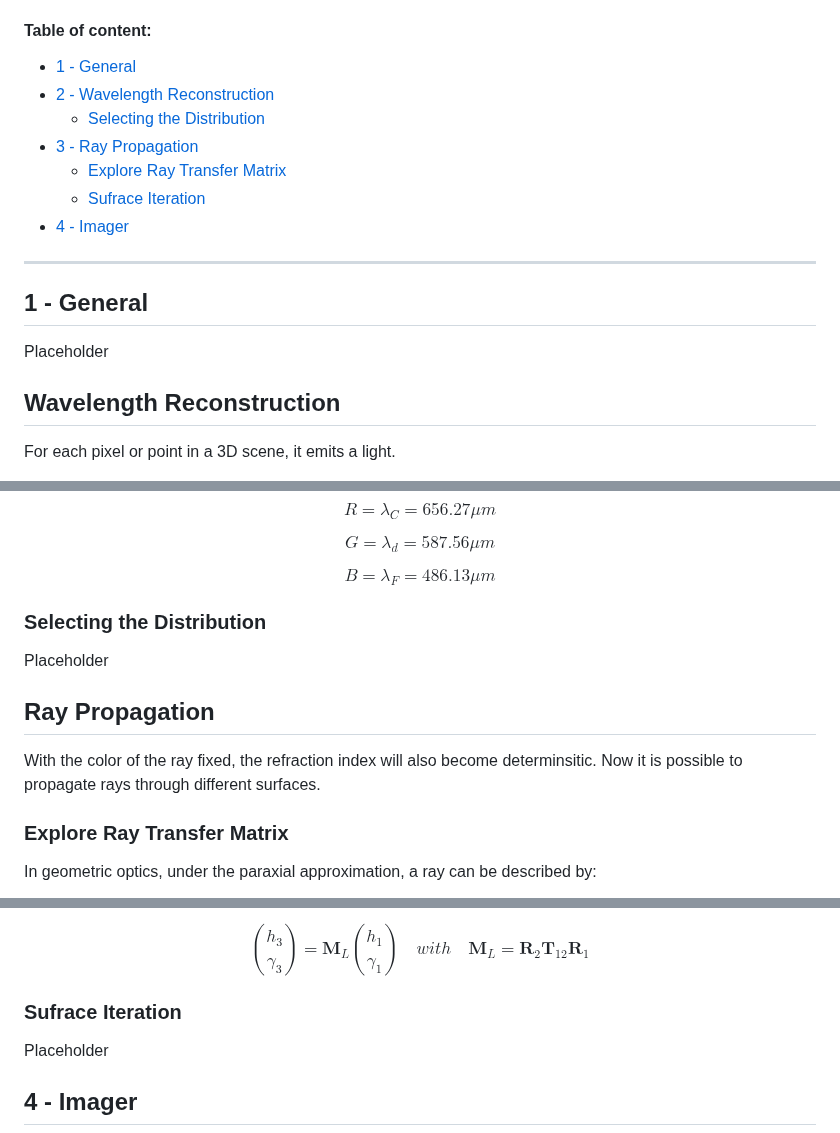
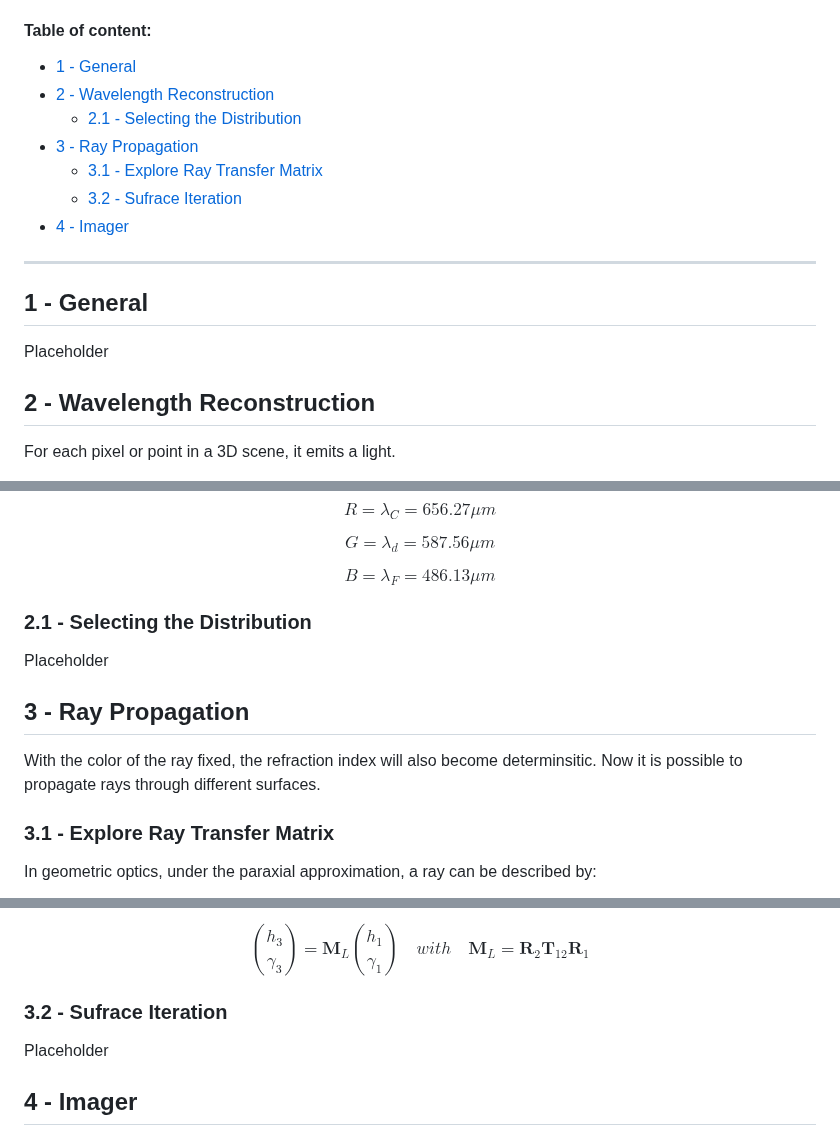
Before and after one commit to Amarthgul/PersonalCodes, a Markdown page: OSU/DESIGN6400/README.md, 3 parts joined by grey strips. GitHub-like rendering.

Commit message:
Transferring chapter index

```diff
--- a/OSU/DESIGN6400/README.md
+++ b/OSU/DESIGN6400/README.md
@@ -14,11 +14,11 @@ Please note that the same chapter may be modified over time with the project pro
 #### Table of content:
 
 - [1 - General](#1---general)
-- [2 - Wavelength Reconstruction](#wavelength-reconstruction)
-  - [Selecting the Distribution](#selecting-the-distribution)
-- [3 - Ray Propagation](#ray-propagation)
-  - [Explore Ray Transfer Matrix](#explore-ray-transfer-matrix)
-  - [Sufrace Iteration](#sufrace-iteration)
+- [2 - Wavelength Reconstruction](#2---wavelength-reconstruction)
+  - [2.1 - Selecting the Distribution](#21---selecting-the-distribution)
+- [3 - Ray Propagation](#3---ray-propagation)
+  - [3.1 - Explore Ray Transfer Matrix](#31---explore-ray-transfer-matrix)
+  - [3.2 - Sufrace Iteration](#32---sufrace-iteration)
 - [4 - Imager](#4---imager)
 ------------------
 
@@ -26,7 +26,7 @@ Please note that the same chapter may be modified over time with the project pro
 
 Placeholder
 
-## Wavelength Reconstruction
+## 2 - Wavelength Reconstruction
 
 For each pixel or point in a 3D scene, it emits a light.
 
@@ -43,15 +43,15 @@ $$G = \lambda _{d} = 587.56 \mu m$$
 
 $$B = \lambda _{F} = 486.13 \mu m$$
 
-### Selecting the Distribution
+### 2.1 - Selecting the Distribution
 
 Placeholder
 
-## Ray Propagation
+## 3 - Ray Propagation
 
 With the color of the ray fixed, the refraction index will also become determinsitic. Now it is possible to propagate rays through different surfaces.
 
-### Explore Ray Transfer Matrix
+### 3.1 - Explore Ray Transfer Matrix
 
 In geometric optics, under the paraxial approximation, a ray can be described by:
 
@@ -70,7 +70,7 @@ Where the different components of the matrix can be configured differently to re
 $$\binom{h_3}{\gamma _3}= \mathbf{M} _L \binom{h_1}{\gamma _1} \quad with \quad \mathbf{M} _L= \mathbf{R} _2 \mathbf{T} _{12} \mathbf{R} _1$$
 
 
-### Sufrace Iteration
+### 3.2 - Sufrace Iteration
 
 Placeholder
 
```
